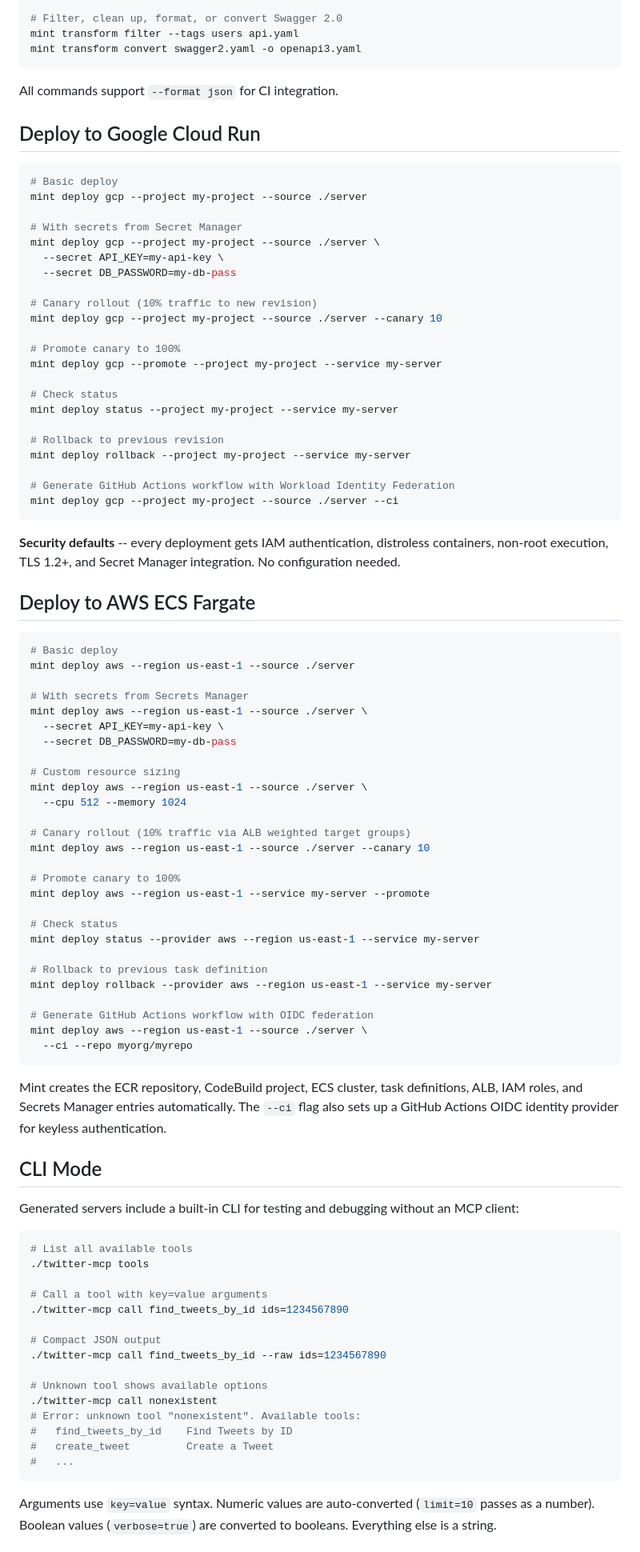
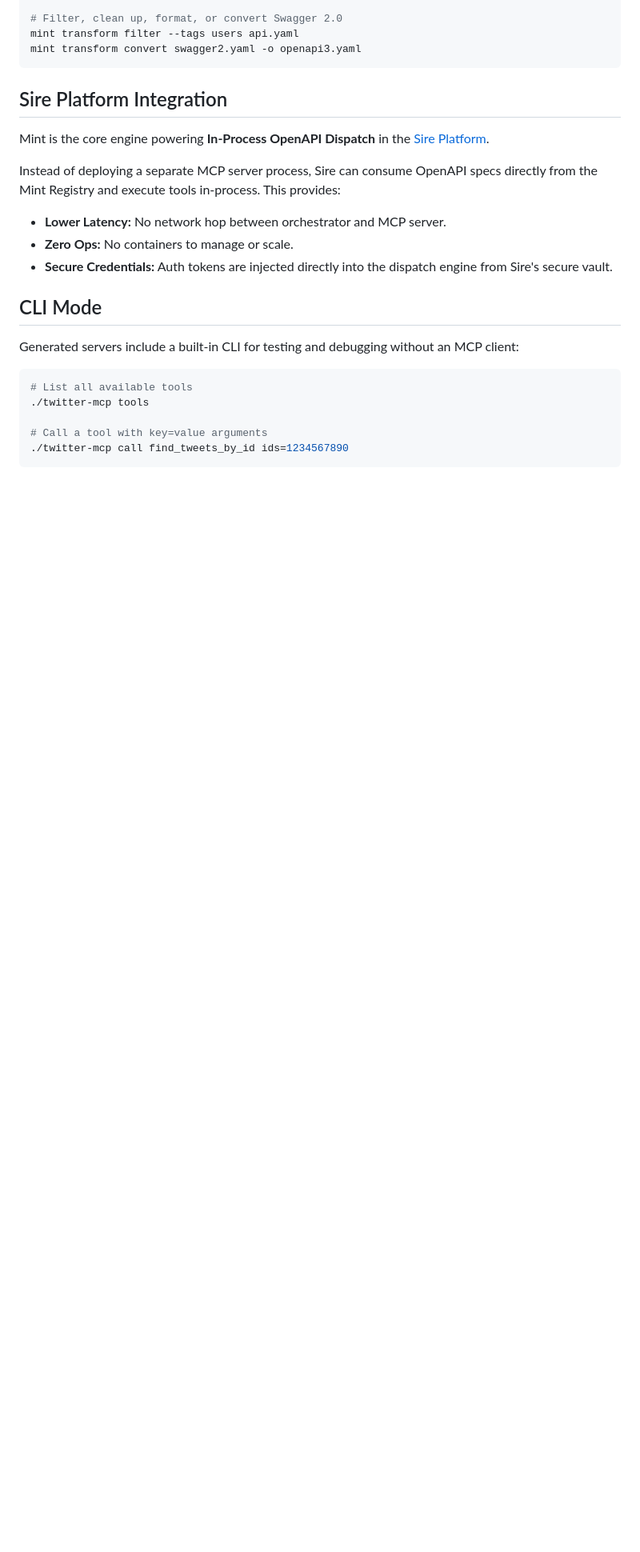
Before and after one commit to sirerun/mint, a Markdown page: README.md, the part around one of its changes. Shown at 80% size. Drawn GitHub-style; blank space fills up the shorter version.

Commit message:
docs: reposition mint as a comprehensive MCP platform

````diff
--- a/README.md
+++ b/README.md
@@ -123,70 +143,14 @@ mint transform filter --tags users api.yaml
 mint transform convert swagger2.yaml -o openapi3.yaml
 ```
 
-All commands support `--format json` for CI integration.
+## Sire Platform Integration
 
-## Deploy to Google Cloud Run
+Mint is the core engine powering **In-Process OpenAPI Dispatch** in the [Sire Platform](https://sire.run).
 
-```bash
-# Basic deploy
-mint deploy gcp --project my-project --source ./server
-
-# With secrets from Secret Manager
-mint deploy gcp --project my-project --source ./server \
-  --secret API_KEY=my-api-key \
-  --secret DB_PASSWORD=my-db-pass
-
-# Canary rollout (10% traffic to new revision)
-mint deploy gcp --project my-project --source ./server --canary 10
-
-# Promote canary to 100%
-mint deploy gcp --promote --project my-project --service my-server
-
-# Check status
-mint deploy status --project my-project --service my-server
-
-# Rollback to previous revision
-mint deploy rollback --project my-project --service my-server
-
-# Generate GitHub Actions workflow with Workload Identity Federation
-mint deploy gcp --project my-project --source ./server --ci
-```
-
-**Security defaults** -- every deployment gets IAM authentication, distroless containers, non-root execution, TLS 1.2+, and Secret Manager integration. No configuration needed.
-
-## Deploy to AWS ECS Fargate
-
-```bash
-# Basic deploy
-mint deploy aws --region us-east-1 --source ./server
-
-# With secrets from Secrets Manager
-mint deploy aws --region us-east-1 --source ./server \
-  --secret API_KEY=my-api-key \
-  --secret DB_PASSWORD=my-db-pass
-
-# Custom resource sizing
-mint deploy aws --region us-east-1 --source ./server \
-  --cpu 512 --memory 1024
-
-# Canary rollout (10% traffic via ALB weighted target groups)
-mint deploy aws --region us-east-1 --source ./server --canary 10
-
-# Promote canary to 100%
-mint deploy aws --region us-east-1 --service my-server --promote
-
-# Check status
-mint deploy status --provider aws --region us-east-1 --service my-server
-
-# Rollback to previous task definition
-mint deploy rollback --provider aws --region us-east-1 --service my-server
-
-# Generate GitHub Actions workflow with OIDC federation
-mint deploy aws --region us-east-1 --source ./server \
-  --ci --repo myorg/myrepo
-```
-
-Mint creates the ECR repository, CodeBuild project, ECS cluster, task definitions, ALB, IAM roles, and Secrets Manager entries automatically. The `--ci` flag also sets up a GitHub Actions OIDC identity provider for keyless authentication.
+Instead of deploying a separate MCP server process, Sire can consume OpenAPI specs directly from the Mint Registry and execute tools in-process. This provides:
+- **Lower Latency:** No network hop between orchestrator and MCP server.
+- **Zero Ops:** No containers to manage or scale.
+- **Secure Credentials:** Auth tokens are injected directly into the dispatch engine from Sire's secure vault.
 
 ## CLI Mode
 
@@ -198,17 +162,3 @@ Generated servers include a built-in CLI for testing and debugging without an MC
 
 # Call a tool with key=value arguments
 ./twitter-mcp call find_tweets_by_id ids=1234567890
-
-# Compact JSON output
-./twitter-mcp call find_tweets_by_id --raw ids=1234567890
-
-# Unknown tool shows available options
-./twitter-mcp call nonexistent
-# Error: unknown tool "nonexistent". Available tools:
-#   find_tweets_by_id    Find Tweets by ID
-#   create_tweet         Create a Tweet
-#   ...
-```
-
-Arguments use `key=value` syntax. Numeric values are auto-converted (`limit=10` passes as a number). Boolean values (`verbose=true`) are converted to booleans. Everything else is a string.
-
````
Also changed, not shown: other parts of README.md (+82 -106 lines).
